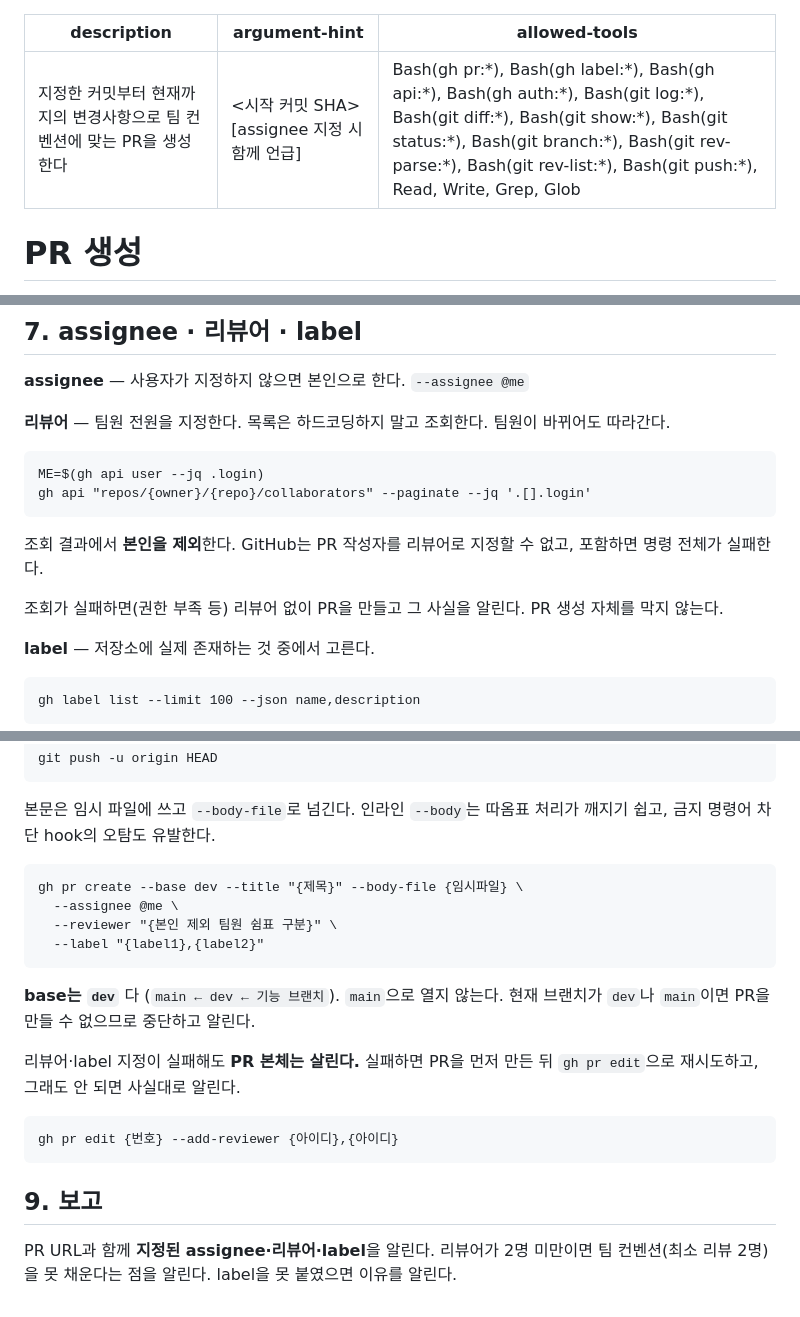
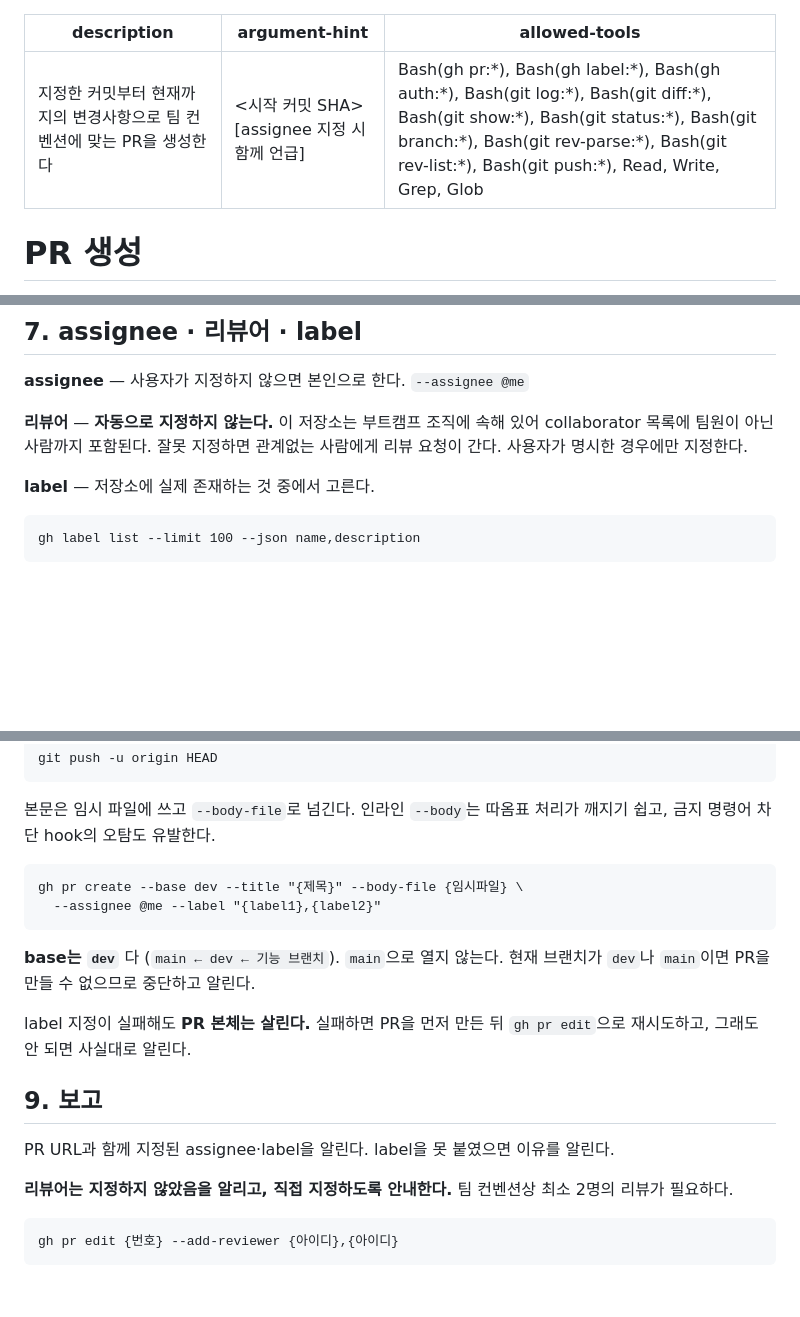
Before and after one commit to softeerbootcamp-8th/WEB-Team6-Hot6ix, a Markdown page: .claude/commands/pr.md, 3 parts joined by grey strips. Rendered like a GitHub page; blank space fills up the shorter version.

Commit message:
[ALL] fix: PR 커맨드의 리뷰어 자동 지정 제거
저장소가 부트캠프 조직에 속해 있어 collaborator 목록에 팀원이 아닌
사람까지 포함된다. 자동 지정하면 관계없는 사람에게 리뷰 요청이 간다.

리뷰어는 사용자가 명시한 경우에만 지정하고, 기본은 지정하지 않는다.
대신 PR 생성 후 최소 2명 리뷰가 필요하다는 점과 지정 명령을 안내한다.

assignee(@me)와 label 자동 설정은 그대로 유지한다.

```diff
--- a/.claude/commands/pr.md
+++ b/.claude/commands/pr.md
@@ -1,7 +1,7 @@
 ---
 description: 지정한 커밋부터 현재까지의 변경사항으로 팀 컨벤션에 맞는 PR을 생성한다
 argument-hint: <시작 커밋 SHA> [assignee 지정 시 함께 언급]
-allowed-tools: Bash(gh pr:*), Bash(gh label:*), Bash(gh api:*), Bash(gh auth:*), Bash(git log:*), Bash(git diff:*), Bash(git show:*), Bash(git status:*), Bash(git branch:*), Bash(git rev-parse:*), Bash(git rev-list:*), Bash(git push:*), Read, Write, Grep, Glob
+allowed-tools: Bash(gh pr:*), Bash(gh label:*), Bash(gh auth:*), Bash(git log:*), Bash(git diff:*), Bash(git show:*), Bash(git status:*), Bash(git branch:*), Bash(git rev-parse:*), Bash(git rev-list:*), Bash(git push:*), Read, Write, Grep, Glob
 ---
 
 # PR 생성
@@ -101,17 +101,9 @@ allowed-tools: Bash(gh pr:*), Bash(gh label:*), Bash(gh api:*), Bash(gh auth:*),
 
 **assignee** — 사용자가 지정하지 않으면 본인으로 한다. `--assignee @me`
 
-**리뷰어** — 팀원 전원을 지정한다. 목록은 하드코딩하지 말고 조회한다.
-팀원이 바뀌어도 따라간다.
-
-    ME=$(gh api user --jq .login)
-    gh api "repos/{owner}/{repo}/collaborators" --paginate --jq '.[].login'
-
-조회 결과에서 **본인을 제외**한다. GitHub는 PR 작성자를 리뷰어로 지정할 수
-없고, 포함하면 명령 전체가 실패한다.
-
-조회가 실패하면(권한 부족 등) 리뷰어 없이 PR을 만들고 그 사실을 알린다.
-PR 생성 자체를 막지 않는다.
+**리뷰어** — **자동으로 지정하지 않는다.** 이 저장소는 부트캠프 조직에
+속해 있어 collaborator 목록에 팀원이 아닌 사람까지 포함된다. 잘못 지정하면
+관계없는 사람에게 리뷰 요청이 간다. 사용자가 명시한 경우에만 지정한다.
 
 **label** — 저장소에 실제 존재하는 것 중에서 고른다.
 
@@ -130,20 +122,20 @@ PR 생성 자체를 막지 않는다.
 따옴표 처리가 깨지기 쉽고, 금지 명령어 차단 hook의 오탐도 유발한다.
 
     gh pr create --base dev --title "{제목}" --body-file {임시파일} \
-      --assignee @me \
-      --reviewer "{본인 제외 팀원 쉼표 구분}" \
-      --label "{label1},{label2}"
+      --assignee @me --label "{label1},{label2}"
 
 **base는 `dev`** 다 (`main ← dev ← 기능 브랜치`). `main`으로 열지 않는다.
 현재 브랜치가 `dev`나 `main`이면 PR을 만들 수 없으므로 중단하고 알린다.
 
-리뷰어·label 지정이 실패해도 **PR 본체는 살린다.** 실패하면 PR을 먼저
-만든 뒤 `gh pr edit`으로 재시도하고, 그래도 안 되면 사실대로 알린다.
-
-    gh pr edit {번호} --add-reviewer {아이디},{아이디}
+label 지정이 실패해도 **PR 본체는 살린다.** 실패하면 PR을 먼저 만든 뒤
+`gh pr edit`으로 재시도하고, 그래도 안 되면 사실대로 알린다.
 
 ## 9. 보고
 
-PR URL과 함께 **지정된 assignee·리뷰어·label**을 알린다.
-리뷰어가 2명 미만이면 팀 컨벤션(최소 리뷰 2명)을 못 채운다는 점을 알린다.
+PR URL과 함께 지정된 assignee·label을 알린다.
 label을 못 붙였으면 이유를 알린다.
+
+**리뷰어는 지정하지 않았음을 알리고, 직접 지정하도록 안내한다.**
+팀 컨벤션상 최소 2명의 리뷰가 필요하다.
+
+    gh pr edit {번호} --add-reviewer {아이디},{아이디}
```
